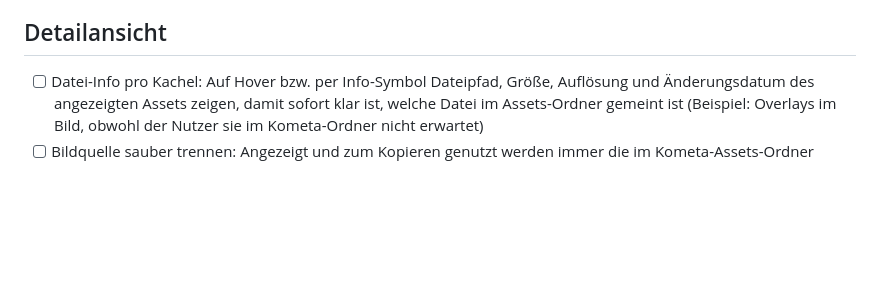
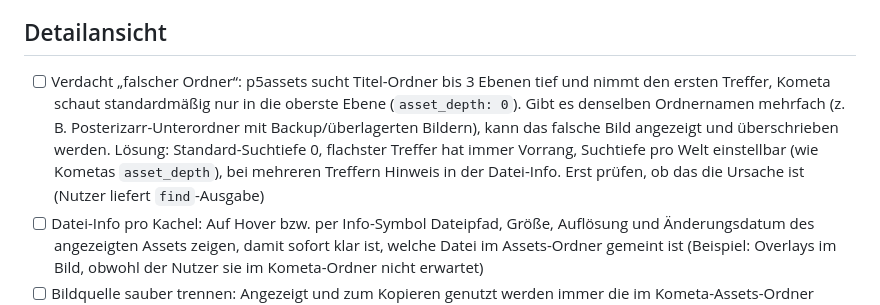
Before and after one commit to p5lukas/p5assets, a Markdown page: TODO.md, the part around the change. GitHub-like rendering; blank space fills up the shorter version.

Commit message:
TODO: Suchtiefe wie Kometa asset_depth, flachster Treffer zuerst
Co-Authored-By: Claude Sonnet 5.5 <noreply@anthropic.com>
Claude-Session: https://claude.ai/code/session_01JoFLcQEW7QhHAh66qJqz46

```diff
--- a/TODO.md
+++ b/TODO.md
@@ -19,6 +19,7 @@ Alle bisher gesammelten Punkte sind in Version 2 umgesetzt. Neue Beobachtungen b
 - [ ] Plex-Adresse in drei Felder aufteilen: Protokoll als Dropdown (http/https), IP-Adresse oder Hostname als Textfeld (manuell, ohne Vorgabe), Port als eigenes Feld mit Beispiel 32400 (Platzhalter). Daraus wird intern die URL zusammengesetzt. Gleiches Muster eventuell auch für Sonarr/Radarr (Standardports 8989/7878)
 
 ## Detailansicht
+- [ ] Verdacht „falscher Ordner“: p5assets sucht Titel-Ordner bis 3 Ebenen tief und nimmt den ersten Treffer, Kometa schaut standardmäßig nur in die oberste Ebene (`asset_depth: 0`). Gibt es denselben Ordnernamen mehrfach (z. B. Posterizarr-Unterordner mit Backup/überlagerten Bildern), kann das falsche Bild angezeigt und überschrieben werden. Lösung: Standard-Suchtiefe 0, flachster Treffer hat immer Vorrang, Suchtiefe pro Welt einstellbar (wie Kometas `asset_depth`), bei mehreren Treffern Hinweis in der Datei-Info. Erst prüfen, ob das die Ursache ist (Nutzer liefert `find`-Ausgabe)
 - [ ] Datei-Info pro Kachel: Auf Hover bzw. per Info-Symbol Dateipfad, Größe, Auflösung und Änderungsdatum des angezeigten Assets zeigen, damit sofort klar ist, welche Datei im Assets-Ordner gemeint ist (Beispiel: Overlays im Bild, obwohl der Nutzer sie im Kometa-Ordner nicht erwartet)
 - [ ] Bildquelle sauber trennen: Angezeigt und zum Kopieren genutzt werden immer die im Kometa-Assets-Ordner gefundenen Bilder (ohne Overlays). Plex-Bilder (mit Overlays wie Auflösungs-Badges) nur als Backup-Vorschau, wenn für den Slot kein Kometa-Asset existiert. Solche Plex-Vorschauen deutlich kennzeichnen („Plex-Vorschau, mit Overlay“) und nicht als Quelle für das Kopieren per Drag & Drop zulassen
 - [ ] Vorhandene Bilder innerhalb der Serienansicht auf andere Kacheln ziehen: z. B. das Poster von Staffel 1 auf die leere Kachel Staffel 2 ziehen. Das Bild wird kopiert und Kometa-konform umbenannt (`Season02.jpg`), das Original bleibt erhalten. Auch für die Kachel „Serienposter“ und die „Weiteren Staffeln“ nutzbar. Ist die Zielkachel schon belegt, vorher nachfragen, ob sie überschrieben werden soll
```
